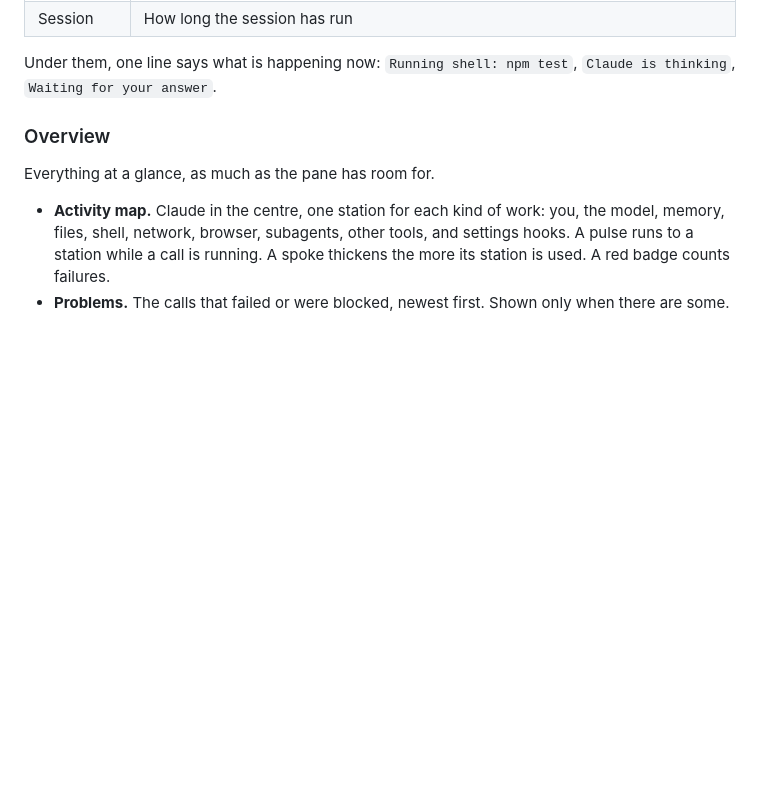
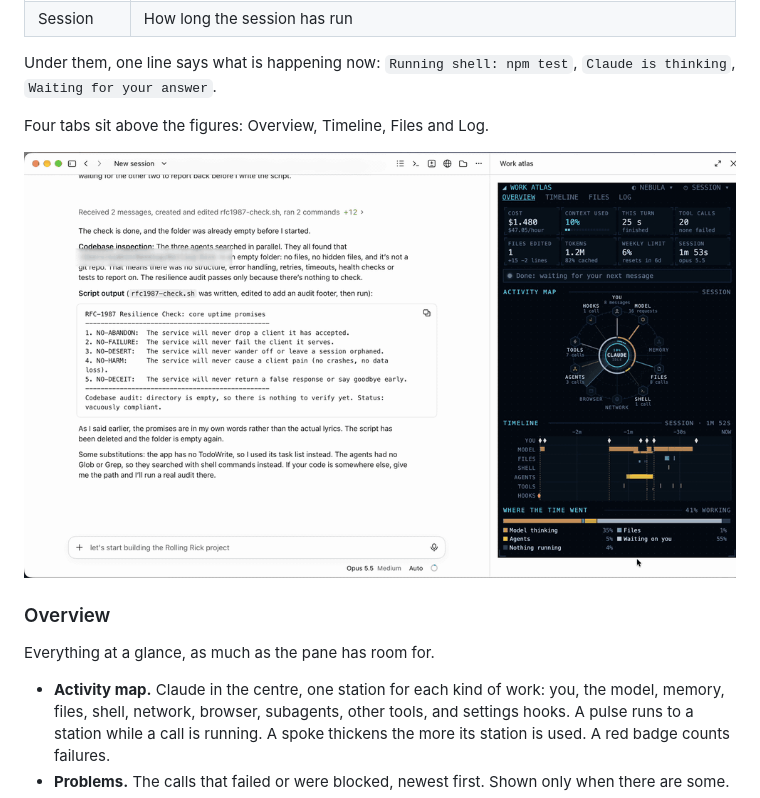
Before and after one commit to nidhinradh/work-atlas, a Markdown page: README.md, the part around one of its changes. Drawn GitHub-style; pictures changed too: docs/demo-tabs.gif (added); blank space fills up the shorter version.

Commit message:
Docs: new demo recordings of a full session and of the tabs
Replaces the pane-only demo with two recordings that show the chat and
Work Atlas side by side.

```diff
--- a/README.md
+++ b/README.md
@@ -79,6 +81,10 @@ Eight figures stay at the top of every tab. They are always totals for the sessi
 | Session | How long the session has run |
 
 Under them, one line says what is happening now: `Running shell: npm test`, `Claude is thinking`, `Waiting for your answer`.
+
+Four tabs sit above the figures: Overview, Timeline, Files and Log.
+
+![Switching between the Timeline, Files and Log tabs](docs/demo-tabs.gif)
 
 ### Overview
 
```
Also changed, not shown: other parts of README.md (+3 -1 lines), 2 other files.
